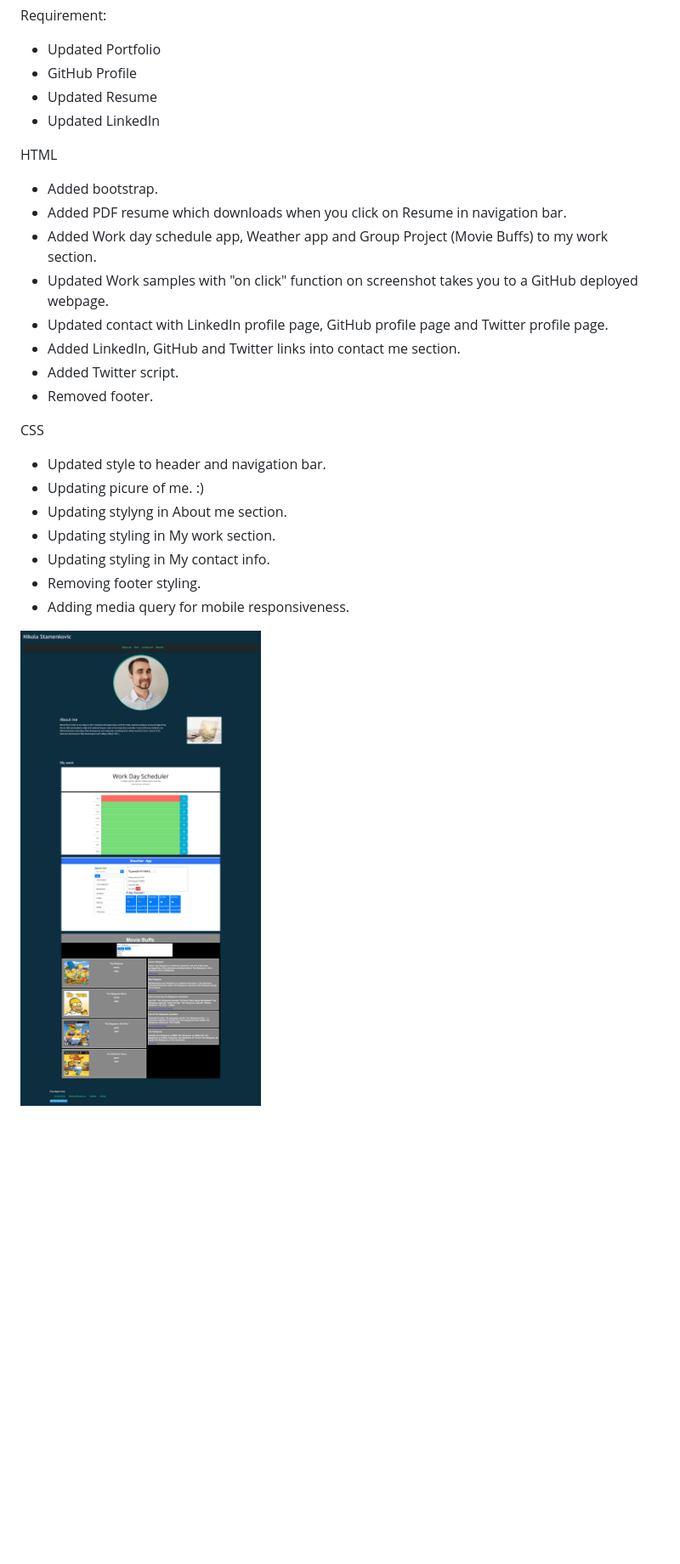
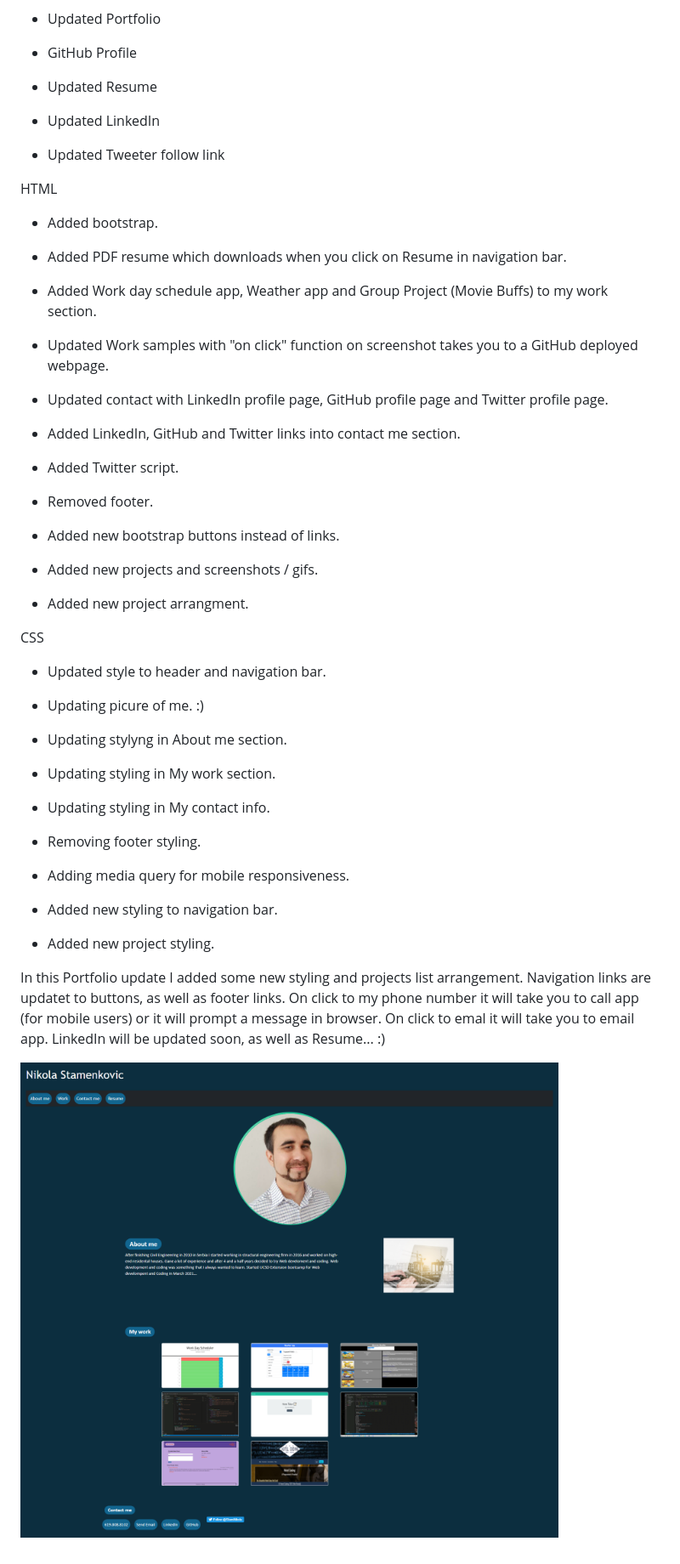
Before and after one commit to djony88/02_Advanced_CSS-Portfolio, a Markdown page: README.md, the part around the change. Shown: that part at 85% size. Drawn GitHub-style; pictures changed too: assets/images/screenshoot.png (added), assets/images/screenshot.png (deleted); blank space fills up the shorter version.

Commit message:
readme update and screenshot

```diff
--- a/README.md
+++ b/README.md
@@ -13,6 +13,8 @@ Requirement:
 * Updated Resume
 * Updated LinkedIn
 
+* Updated Tweeter follow link
+
 HTML
 
 * Added bootstrap.
@@ -24,6 +26,10 @@ HTML
 * Added Twitter script.
 * Removed footer.
 
+* Added new bootstrap buttons instead of links.
+* Added new projects and screenshots / gifs.
+* Added new project arrangment.
+
 CSS
 
 * Updated style to header and navigation bar.
@@ -34,6 +40,14 @@ CSS
 * Removing footer styling.
 * Adding media query for mobile responsiveness.
 
+* Added new styling to navigation bar.
+* Added new project styling.
+
+In this Portfolio update I added some new styling and projects list arrangement. Navigation links are updatet to buttons, as well as footer links.
+On click to my phone number it will take you to call app (for mobile users) or it will prompt a message in browser.
+On click to emal it will take you to email app. LinkedIn will be updated soon, as well as Resume... :)
 
 
-![Webpage Preview](./assets/images/screenshot.png)
+
+
+![Webpage Preview](./assets/images/screenshoot.png)
```
